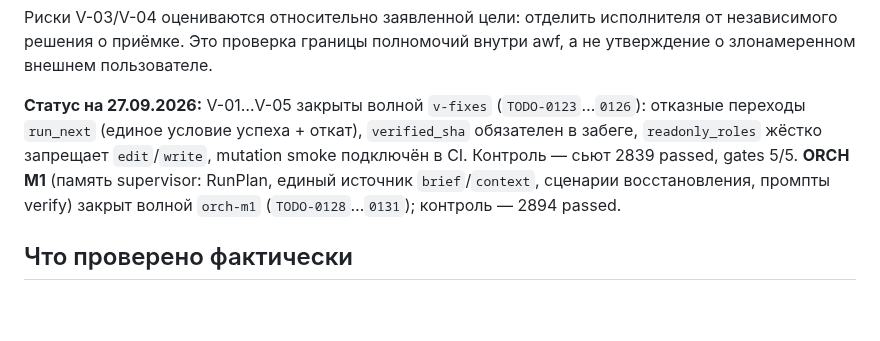
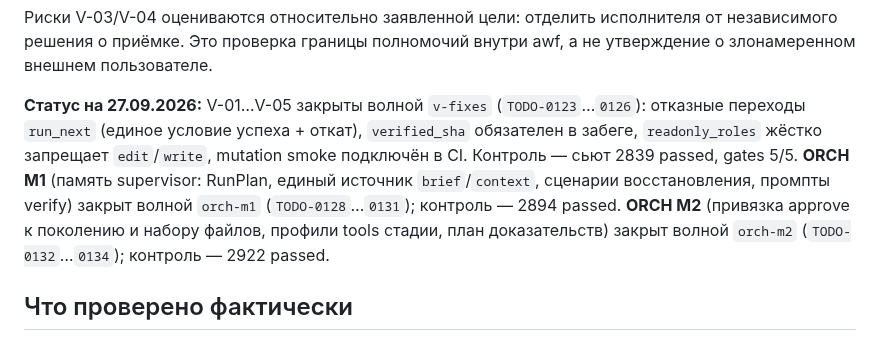
Before and after one commit to EnerJizeIT/agentic-workflow, a Markdown page: docs/audit-2026-09-27-gpt6-sol-xhigh/README.md, the part around the change. GitHub-like rendering; blank space fills up the shorter version.

Commit message:
docs: close ORCH M2 (approval binding, tool profiles, evidence plan)

```diff
--- a/docs/audit-2026-09-27-gpt6-sol-xhigh/README.md
+++ b/docs/audit-2026-09-27-gpt6-sol-xhigh/README.md
@@ -16,7 +16,7 @@
 
 Риски V-03/V-04 оцениваются относительно заявленной цели: отделить исполнителя от независимого решения о приёмке. Это проверка границы полномочий внутри awf, а не утверждение о злонамеренном внешнем пользователе.
 
-**Статус на 27.09.2026:** V-01…V-05 закрыты волной `v-fixes` (`TODO-0123`…`0126`): отказные переходы `run_next` (единое условие успеха + откат), `verified_sha` обязателен в забеге, `readonly_roles` жёстко запрещает `edit`/`write`, mutation smoke подключён в CI. Контроль — сьют 2839 passed, gates 5/5. **ORCH M1** (память supervisor: RunPlan, единый источник `brief`/`context`, сценарии восстановления, промпты verify) закрыт волной `orch-m1` (`TODO-0128`…`0131`); контроль — 2894 passed.
+**Статус на 27.09.2026:** V-01…V-05 закрыты волной `v-fixes` (`TODO-0123`…`0126`): отказные переходы `run_next` (единое условие успеха + откат), `verified_sha` обязателен в забеге, `readonly_roles` жёстко запрещает `edit`/`write`, mutation smoke подключён в CI. Контроль — сьют 2839 passed, gates 5/5. **ORCH M1** (память supervisor: RunPlan, единый источник `brief`/`context`, сценарии восстановления, промпты verify) закрыт волной `orch-m1` (`TODO-0128`…`0131`); контроль — 2894 passed. **ORCH M2** (привязка approve к поколению и набору файлов, профили tools стадии, план доказательств) закрыт волной `orch-m2` (`TODO-0132`…`0134`); контроль — 2922 passed.
 
 ## Что проверено фактически
 
```
Also changed, not shown: BACKLOG-archive.md (+18 -0 lines), BACKLOG.md (+1 -1 lines).
